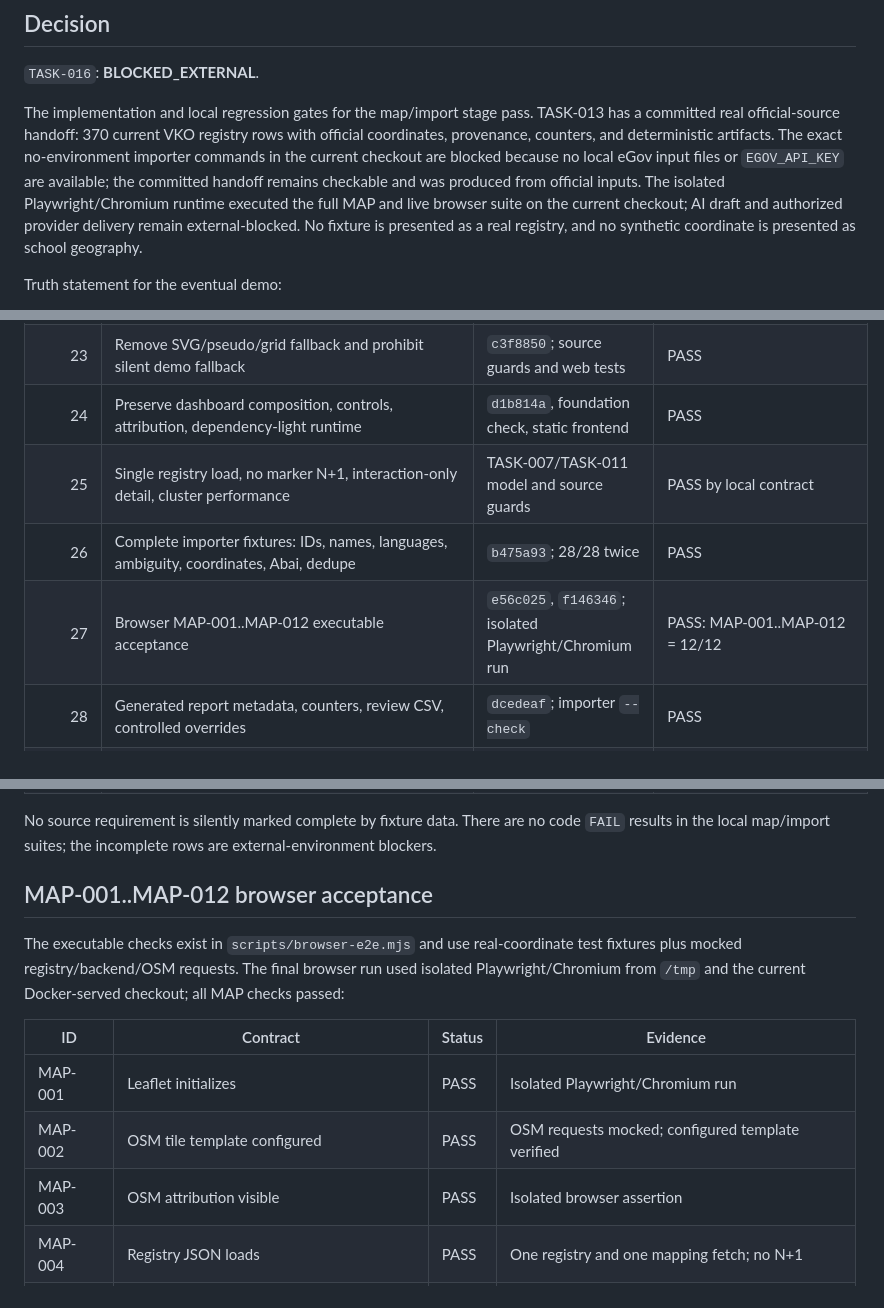
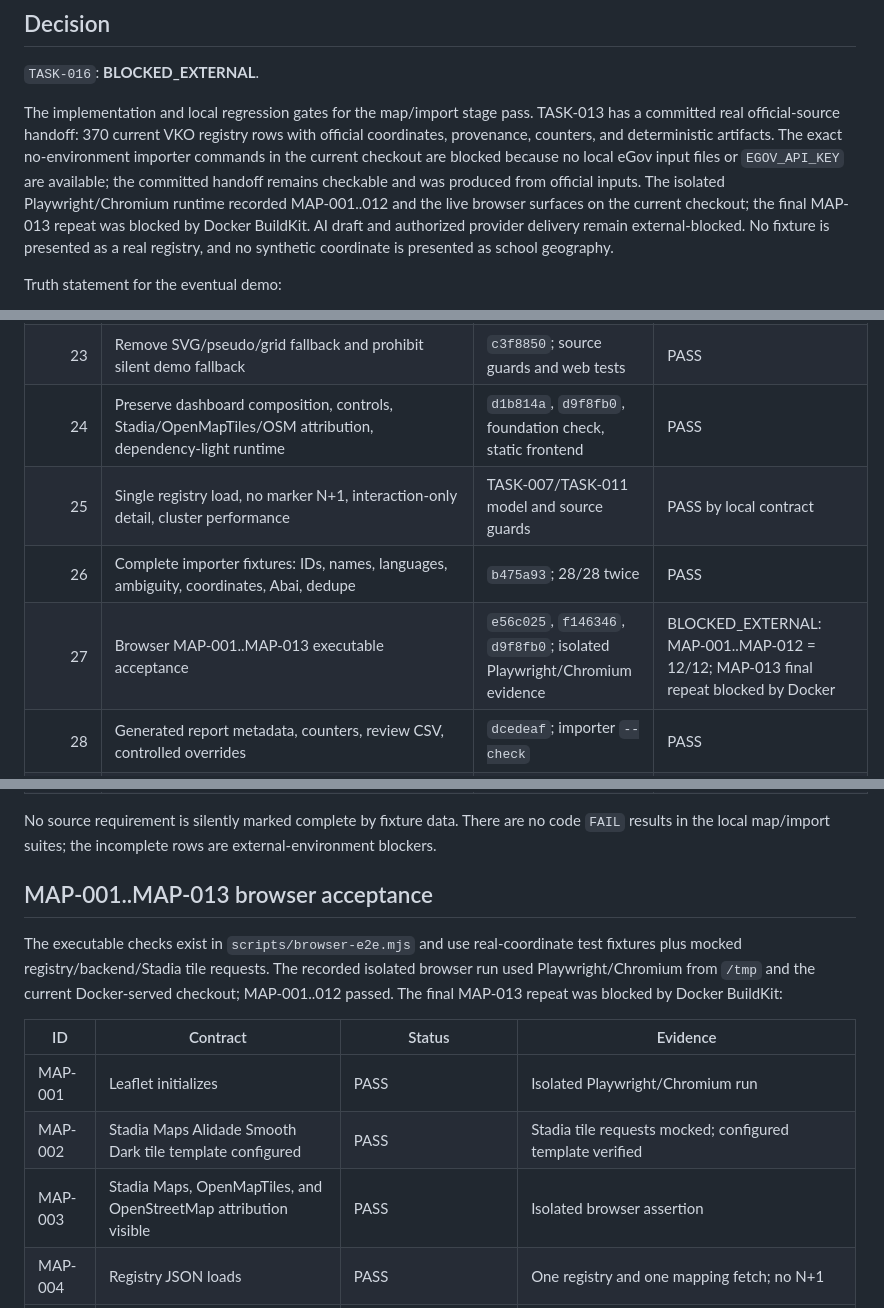
Before and after one commit to hhhhhffd/gov-ethernet-controller, a Markdown page: docs/TASK-016_FINAL_MAP_ACCEPTANCE.md, 3 parts joined by grey strips. Rendered like a GitHub page.

Commit message:
docs(acceptance): update dark map and cluster evidence

```diff
--- a/docs/TASK-016_FINAL_MAP_ACCEPTANCE.md
+++ b/docs/TASK-016_FINAL_MAP_ACCEPTANCE.md
@@ -12,8 +12,9 @@ rows with official coordinates, provenance, counters, and deterministic
 artifacts. The exact no-environment importer commands in the current checkout
 are blocked because no local eGov input files or `EGOV_API_KEY` are available;
 the committed handoff remains checkable and was produced from official inputs.
-The isolated Playwright/Chromium runtime executed the full MAP and live browser
-suite on the current checkout; AI draft and authorized provider delivery remain
+The isolated Playwright/Chromium runtime recorded MAP-001..012 and the live
+browser surfaces on the current checkout; the final MAP-013 repeat was blocked
+by Docker BuildKit. AI draft and authorized provider delivery remain
 external-blocked. No fixture is presented as a real registry, and no synthetic
 coordinate is presented as school geography.
 
@@ -83,10 +84,10 @@ sources. No raw source dump or credential was committed.
 | 21 | VKO/district fit bounds and no Ust-Kamenogorsk-only hardcoded center | map implementation/tests | PASS |
 | 22 | Tile/registry/API failure states keep dashboard alive | `c3f8850`; resilience guards | PASS by local contract |
 | 23 | Remove SVG/pseudo/grid fallback and prohibit silent demo fallback | `c3f8850`; source guards and web tests | PASS |
-| 24 | Preserve dashboard composition, controls, attribution, dependency-light runtime | `d1b814a`, foundation check, static frontend | PASS |
+| 24 | Preserve dashboard composition, controls, Stadia/OpenMapTiles/OSM attribution, dependency-light runtime | `d1b814a`, `d9f8fb0`, foundation check, static frontend | PASS |
 | 25 | Single registry load, no marker N+1, interaction-only detail, cluster performance | TASK-007/TASK-011 model and source guards | PASS by local contract |
 | 26 | Complete importer fixtures: IDs, names, languages, ambiguity, coordinates, Abai, dedupe | `b475a93`; 28/28 twice | PASS |
-| 27 | Browser MAP-001..MAP-012 executable acceptance | `e56c025`, `f146346`; isolated Playwright/Chromium run | PASS: MAP-001..MAP-012 = 12/12 |
+| 27 | Browser MAP-001..MAP-013 executable acceptance | `e56c025`, `f146346`, `d9f8fb0`; isolated Playwright/Chromium evidence | BLOCKED_EXTERNAL: MAP-001..MAP-012 = 12/12; MAP-013 final repeat blocked by Docker |
 | 28 | Generated report metadata, counters, review CSV, controlled overrides | `dcedeaf`; importer `--check` | PASS |
 | 29 | One real modern-VKO import with official identities and preserved provenance | `dcedeaf`; `docs/TASK-013_VKO_IMPORT.md` | PASS |
 | 30 | 15-step hackathon demo on real map/schools with synthetic-measurement disclosure | TASK-016 manual path below | BLOCKED_EXTERNAL only for external AI/provider gates; browser path and real `org-07 → 16856` mapping are evidenced |
@@ -98,18 +99,19 @@ No source requirement is silently marked complete by fixture data. There are no
 code `FAIL` results in the local map/import suites; the incomplete rows are
 external-environment blockers.
 
-## MAP-001..MAP-012 browser acceptance
+## MAP-001..MAP-013 browser acceptance
 
 The executable checks exist in `scripts/browser-e2e.mjs` and use real-coordinate
-test fixtures plus mocked registry/backend/OSM requests. The final browser run
-used isolated Playwright/Chromium from `/tmp` and the current Docker-served
-checkout; all MAP checks passed:
+test fixtures plus mocked registry/backend/Stadia tile requests. The recorded
+isolated browser run used Playwright/Chromium from `/tmp` and the current
+Docker-served checkout; MAP-001..012 passed. The final MAP-013 repeat was
+blocked by Docker BuildKit:
 
 | ID | Contract | Status | Evidence |
 |---|---|---|---|
 | MAP-001 | Leaflet initializes | PASS | Isolated Playwright/Chromium run |
-| MAP-002 | OSM tile template configured | PASS | OSM requests mocked; configured template verified |
-| MAP-003 | OSM attribution visible | PASS | Isolated browser assertion |
+| MAP-002 | Stadia Maps Alidade Smooth Dark tile template configured | PASS | Stadia tile requests mocked; configured template verified |
+| MAP-003 | Stadia Maps, OpenMapTiles, and OpenStreetMap attribution visible | PASS | Isolated browser assertion |
 | MAP-004 | Registry JSON loads | PASS | One registry and one mapping fetch; no N+1 |
 | MAP-005 | Registry-only school is neutral | PASS | Registry-only popup disclosure verified |
 | MAP-006 | Monitored school uses backend state | PASS | Monitoring marker uses `NO_INTERNET` backend state |
```
Also changed, not shown: other parts of docs/TASK-016_FINAL_MAP_ACCEPTANCE.md (+9 -7 lines), FINAL_PRODUCT_CONCEPT_ACCEPTANCE.md (+12 -7 lines).
